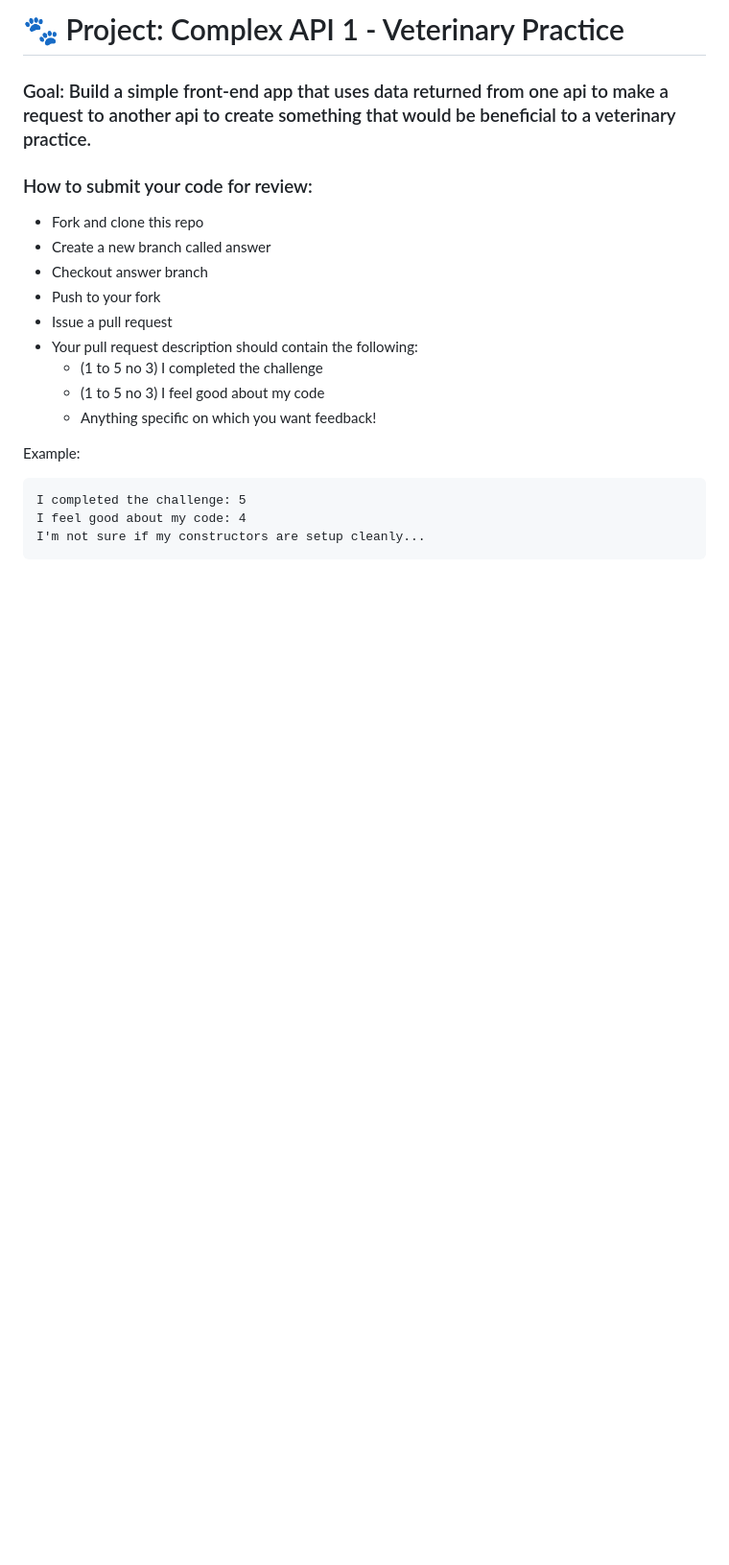
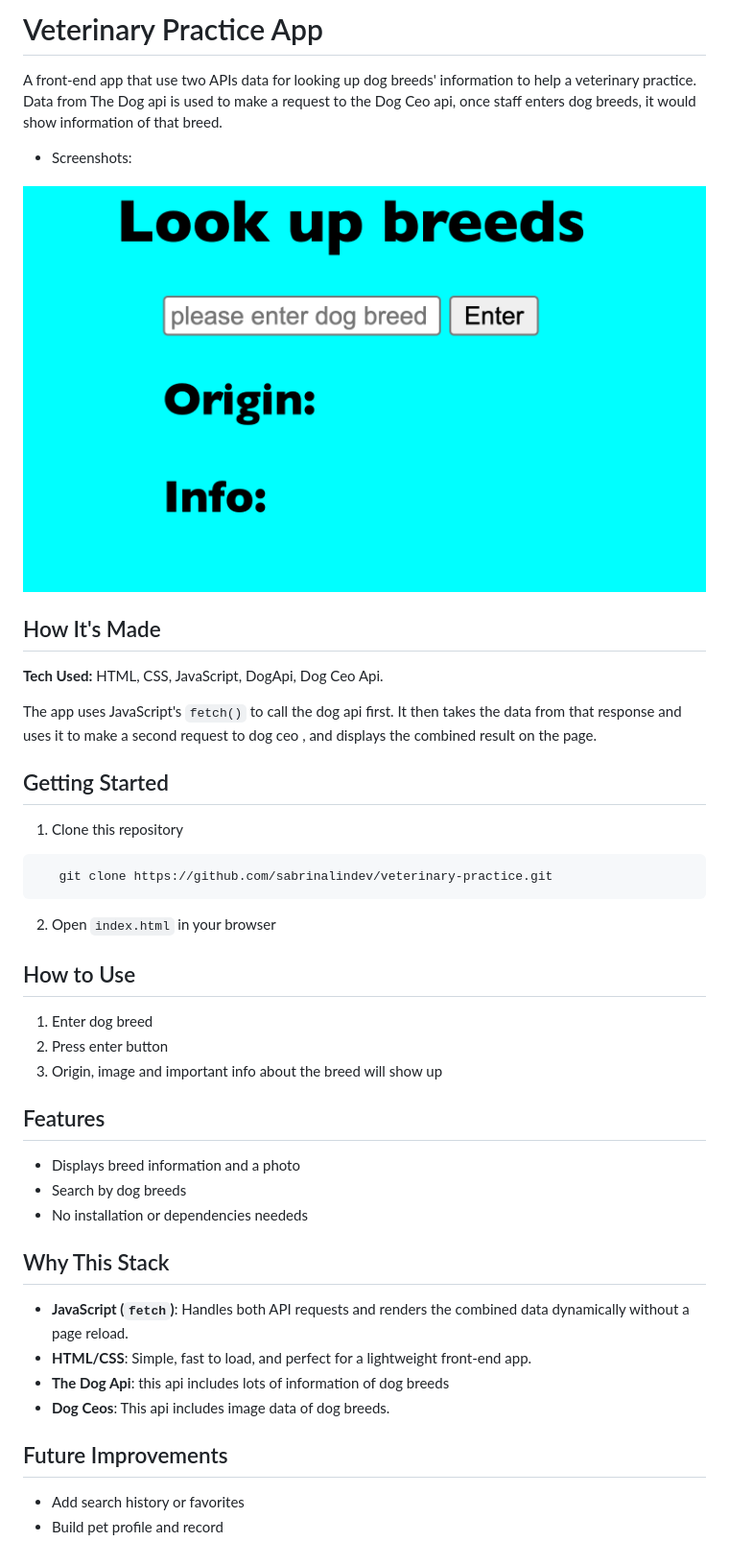
Before and after one commit to Resilient-Labs/complex-api-veterinary-practice, a Markdown page: README.md, the part around the change. Shown: that part at 96% size. GitHub-like rendering; pictures changed too: img/userpage.jpeg (added); blank space fills up the shorter version.

Commit message:
Update images

````diff
--- a/README.md
+++ b/README.md
@@ -1,22 +1,50 @@
-# 🐾 Project: Complex API 1 - Veterinary Practice
+# Veterinary Practice App
 
-### Goal: Build a simple front-end app that uses data returned from one api to make a request to another api to create something that would be beneficial to a veterinary practice.
+A front-end app that use two APIs data for looking up dog breeds' information to help a veterinary practice.
+Data from The Dog api is used to make a request to the Dog Ceo api, once staff enters dog breeds, it would show information of that breed.
 
-### How to submit your code for review:
+- Screenshots:
 
-- Fork and clone this repo
-- Create a new branch called answer
-- Checkout answer branch
-- Push to your fork
-- Issue a pull request
-- Your pull request description should contain the following:
-  - (1 to 5 no 3) I completed the challenge
-  - (1 to 5 no 3) I feel good about my code
-  - Anything specific on which you want feedback!
+![Veterinary Practice](./img/userpage.jpeg)
 
-Example:
+
+## How It's Made
+
+**Tech Used:** HTML, CSS, JavaScript, DogApi, Dog Ceo Api.
+
+The app uses JavaScript's `fetch()` to call the dog api first.
+It then takes the data from that response and uses it to make a second request to dog ceo , and displays the combined result on the page.
+
+## Getting Started
+
+1. Clone this repository
+
+```bash
+   git clone https://github.com/sabrinalindev/veterinary-practice.git
 ```
-I completed the challenge: 5
-I feel good about my code: 4
-I'm not sure if my constructors are setup cleanly...
-```
+
+2. Open `index.html` in your browser
+
+## How to Use
+
+1. Enter dog breed
+2. Press enter button
+3. Origin, image and important info about the breed will show up
+
+## Features
+
+- Displays breed information and a photo
+- Search by dog breeds
+- No installation or dependencies neededs
+
+## Why This Stack
+
+- **JavaScript (`fetch`)**: Handles both API requests and renders the combined data dynamically without a page reload.
+- **HTML/CSS**: Simple, fast to load, and perfect for a lightweight front-end app.
+- **The Dog Api**: this api includes lots of information of dog breeds
+- **Dog Ceos**: This api includes image data of dog breeds.
+
+## Future Improvements
+
+-  Add search history or favorites
+-  Build pet profile and record
````
Also changed, not shown: img/vet.jpeg (added), 3 other files.
